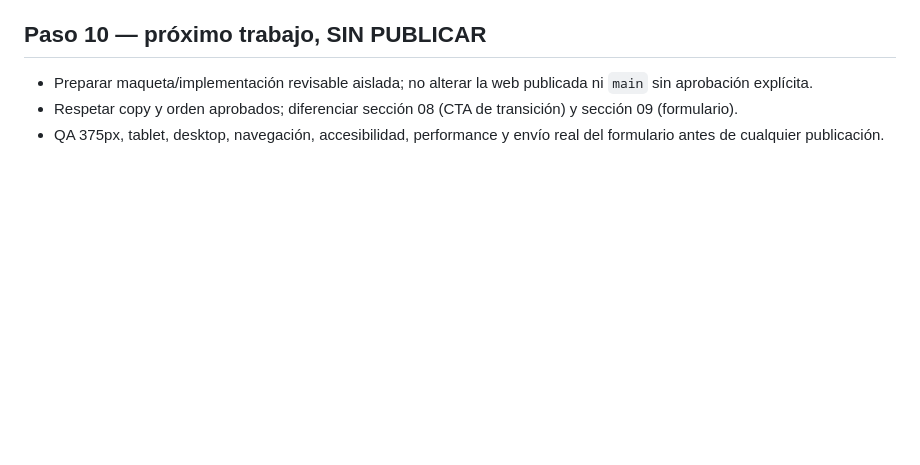
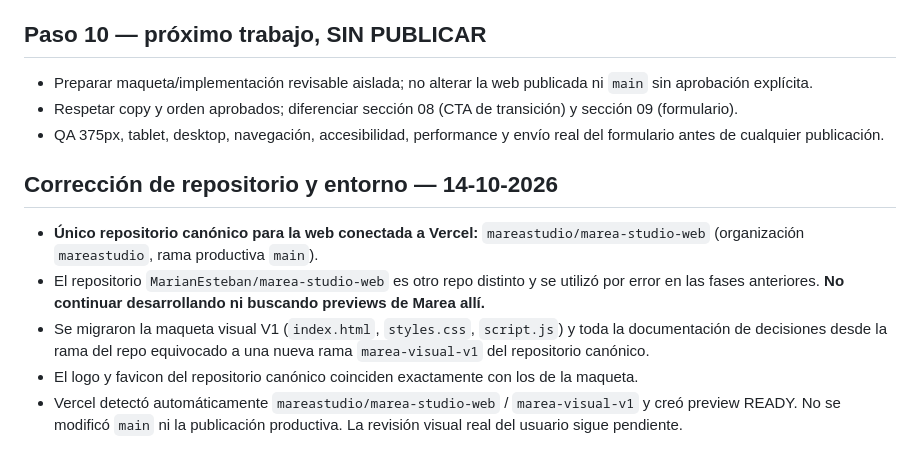
Before and after one commit to mareastudio/marea-studio-web, a Markdown page: HANDOFF.md, the part around the change. GitHub-like rendering; blank space fills up the shorter version.

Commit message:
docs: establecer repositorio canónico Vercel y preview corregida

```diff
--- a/HANDOFF.md
+++ b/HANDOFF.md
@@ -59,3 +59,11 @@
 - Preparar maqueta/implementación revisable aislada; no alterar la web publicada ni `main` sin aprobación explícita.
 - Respetar copy y orden aprobados; diferenciar sección 08 (CTA de transición) y sección 09 (formulario).
 - QA 375px, tablet, desktop, navegación, accesibilidad, performance y envío real del formulario antes de cualquier publicación.
+
+## Corrección de repositorio y entorno — 14-10-2026
+
+- **Único repositorio canónico para la web conectada a Vercel:** `mareastudio/marea-studio-web` (organización `mareastudio`, rama productiva `main`).
+- El repositorio `MarianEsteban/marea-studio-web` es otro repo distinto y se utilizó por error en las fases anteriores. **No continuar desarrollando ni buscando previews de Marea allí.**
+- Se migraron la maqueta visual V1 (`index.html`, `styles.css`, `script.js`) y toda la documentación de decisiones desde la rama del repo equivocado a una nueva rama `marea-visual-v1` del repositorio canónico.
+- El logo y favicon del repositorio canónico coinciden exactamente con los de la maqueta.
+- Vercel detectó automáticamente `mareastudio/marea-studio-web` / `marea-visual-v1` y creó preview READY. No se modificó `main` ni la publicación productiva. La revisión visual real del usuario sigue pendiente.
```
